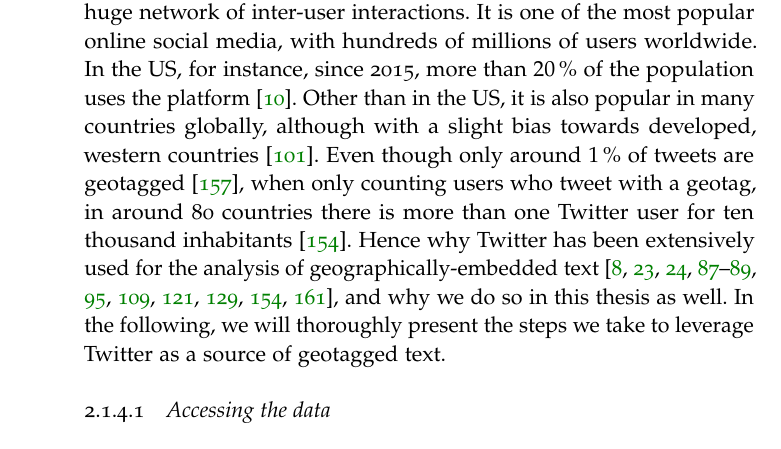
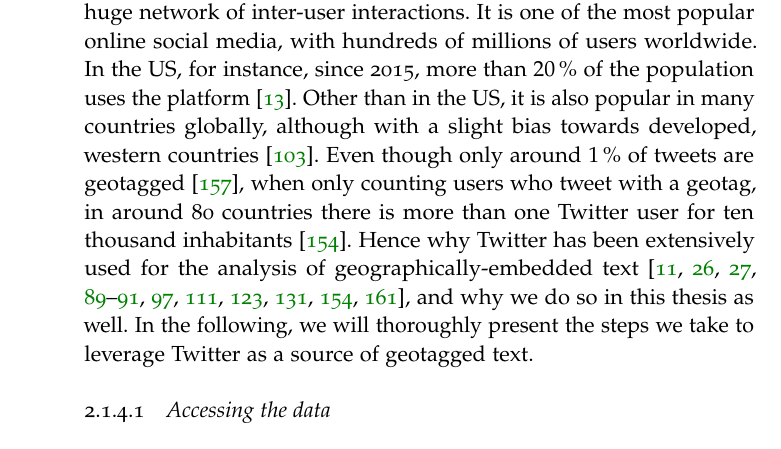
Before and after one commit to TLouf/phd-thesis, a LaTeX thesis (thesis.tex, which reads config.tex): part of page 30 of 123, cut so that both start at the same text. Compiled offline with pdfLaTeX; a LaTeX package or settings file that is missing is left out.

Commit message:
biblatex: defernumbers so that own pubs start at 1

```diff
--- a/config.tex
+++ b/config.tex
@@ -105,7 +105,8 @@
   %backref=true,%
   eprint=false,
   url=false,
-  natbib=true % natbib compatibility mode (\citep and \citet still work)
+  natbib=true, % natbib compatibility mode (\citep and \citet still work)
+  defernumbers=true % so that own pubs' numbering starts at 1
 }{biblatex}
 \usepackage{biblatex}
 \makeatletter
```
